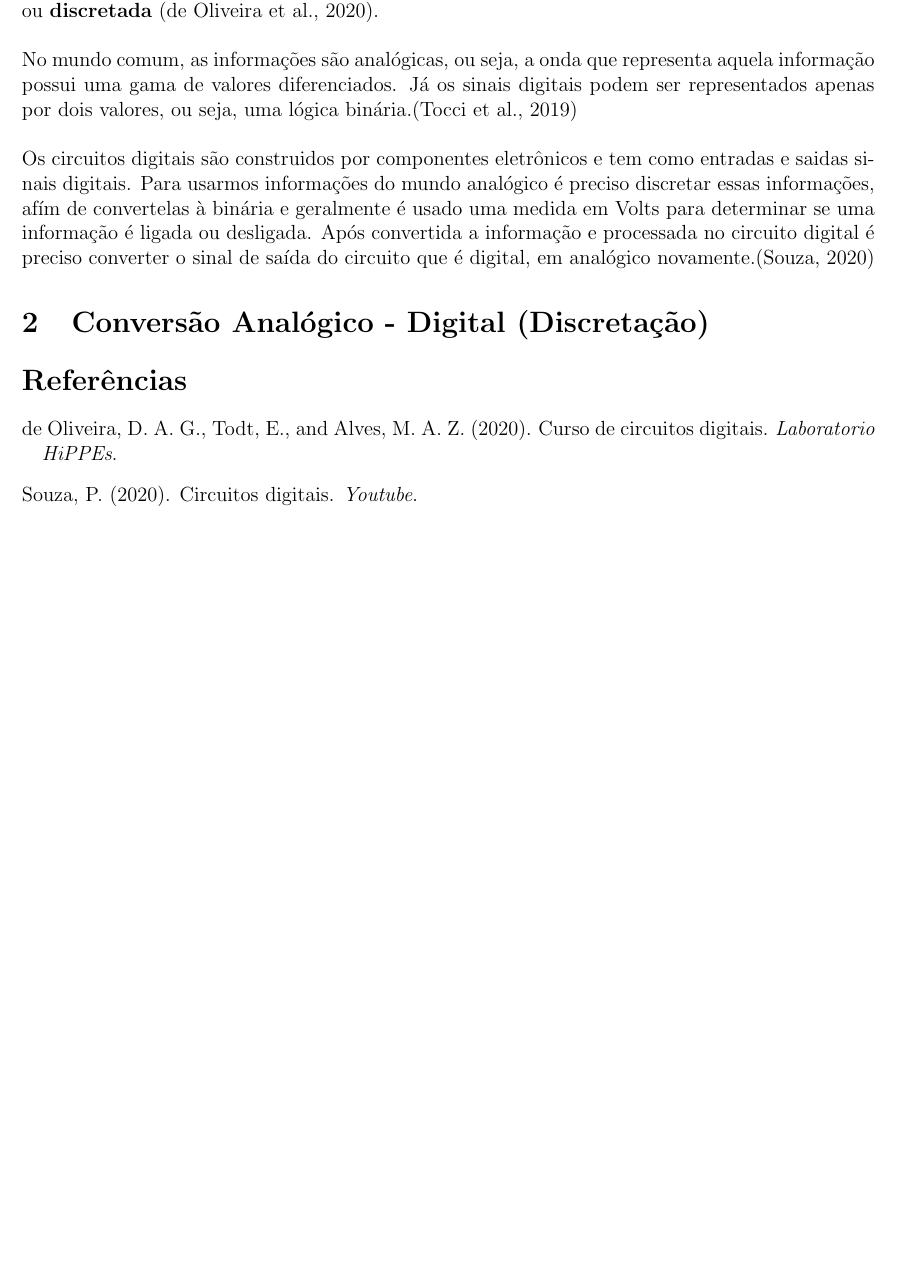
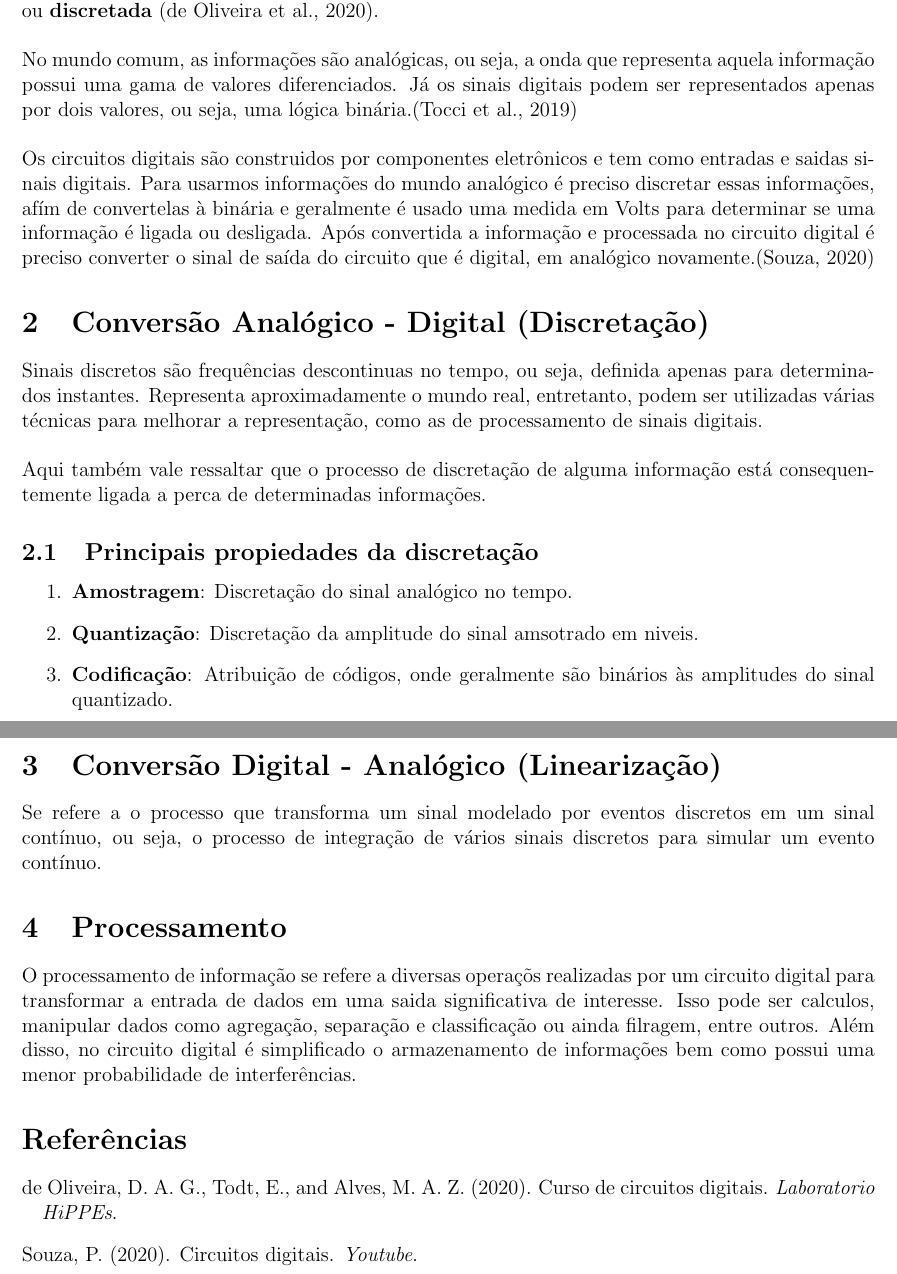
Before and after one commit to Thifigma/UBL-ciencia-da-computacao, a LaTeX document (primeiro-semestre/circuitos-digitais/circuitos-digitais.tex): part of the page before the commit and two parts of pages 1 and 2 of 2 after it, the two joined at a grey line, cut so that both start at the same text, the shorter picture padded with empty space. Compiled offline with pdfLaTeX.

Commit message:
Discretação de sinais

```diff
--- a/primeiro-semestre/circuitos-digitais/circuitos-digitais.tex
+++ b/primeiro-semestre/circuitos-digitais/circuitos-digitais.tex
@@ -4,6 +4,8 @@
 \usepackage[brazil]{babel}
 \usepackage[top=2cm, bottom=2cm, right=2cm, left=2cm]{geometry}
 
+
+\usepackage{graphicx}
 \usepackage{natbib}
 
 
@@ -32,8 +34,34 @@
 	o sinal de saída do circuito que é digital, em analógico novamente.\citep{art2}
 
 	\section{Conversão Analógico - Digital (Discretação)}
+	Sinais discretos são frequências descontinuas no tempo, ou seja, definida apenas
+	para determinados instantes. Representa aproximadamente o mundo real, entretanto,
+	podem ser utilizadas várias técnicas para melhorar a representação, como as de
+	processamento de sinais digitais.\\
+	\\
+	Aqui também vale ressaltar que o processo de discretação de alguma informação
+	está consequentemente ligada a perca de determinadas informações.
 
+		\subsection{Principais propiedades da discretação}
+		\begin{enumerate}
+			\item\textbf{Amostragem}: Discretação do sinal analógico no tempo.
+			\item\textbf{Quantização}: Discretação da amplitude do sinal amsotrado
+				em niveis.
+			\item\textbf{Codificação}: Atribuição de códigos, onde geralmente
+				são binários às	amplitudes do sinal quantizado.
+		\end{enumerate}
 
+	\section{Conversão Digital - Analógico (Linearização)}
+	Se refere a o processo que transforma um sinal modelado por eventos discretos
+	em um sinal contínuo, ou seja, o processo de integração de vários sinais discretos
+	para simular um evento contínuo.
+
+	\section{Processamento}
+	O processamento de informação se refere a diversas operaçõs realizadas por um circuito
+	digital para transformar a entrada de dados em uma saida significativa de interesse.
+	Isso pode ser calculos, manipular dados como agregação, separação e classificação
+	ou ainda filragem, entre outros. Além disso, no circuito digital é simplificado o
+	armazenamento de informações bem como possui uma menor probabilidade de interferências.
 
 
 	% Referências.
```
Also changed, not shown: primeiro-semestre/circuitos-digitais/circuitos-digitais.pdf.
